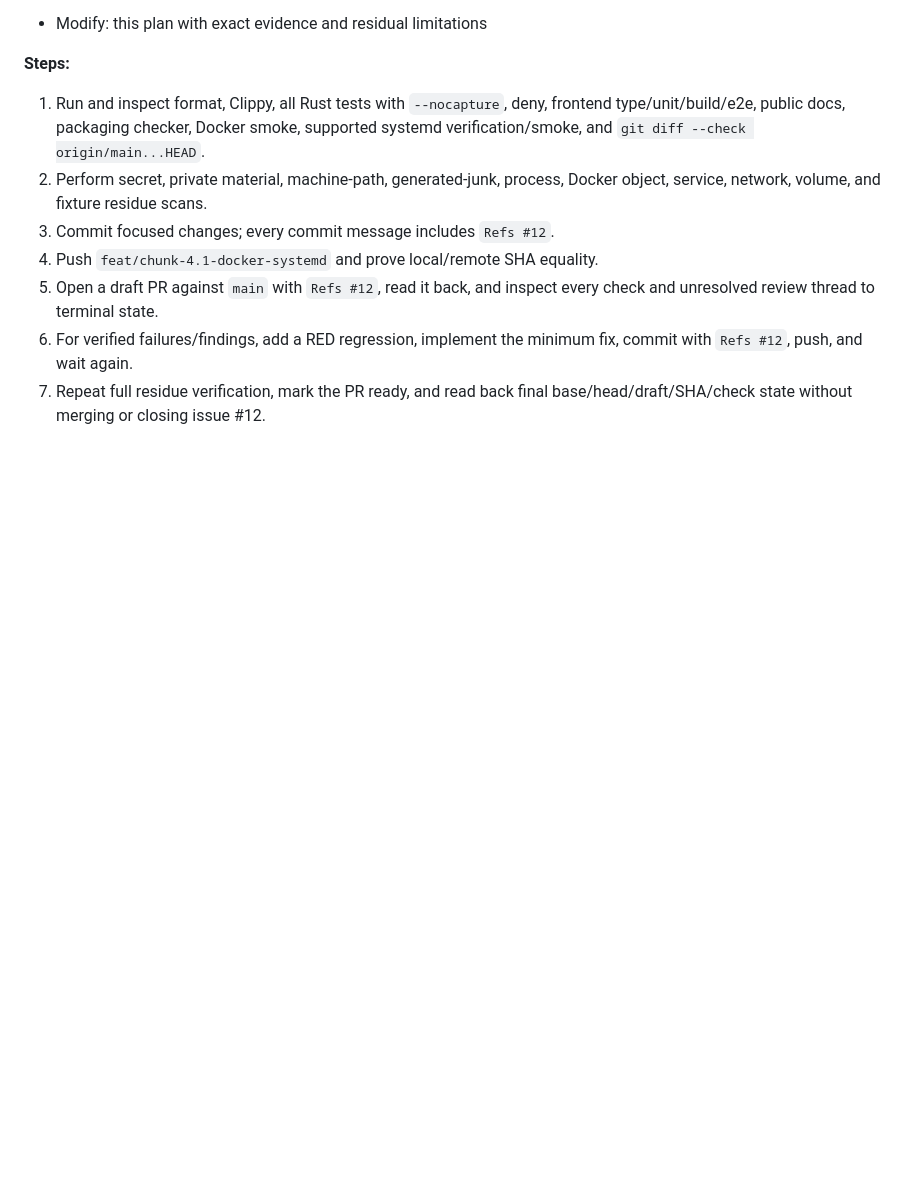
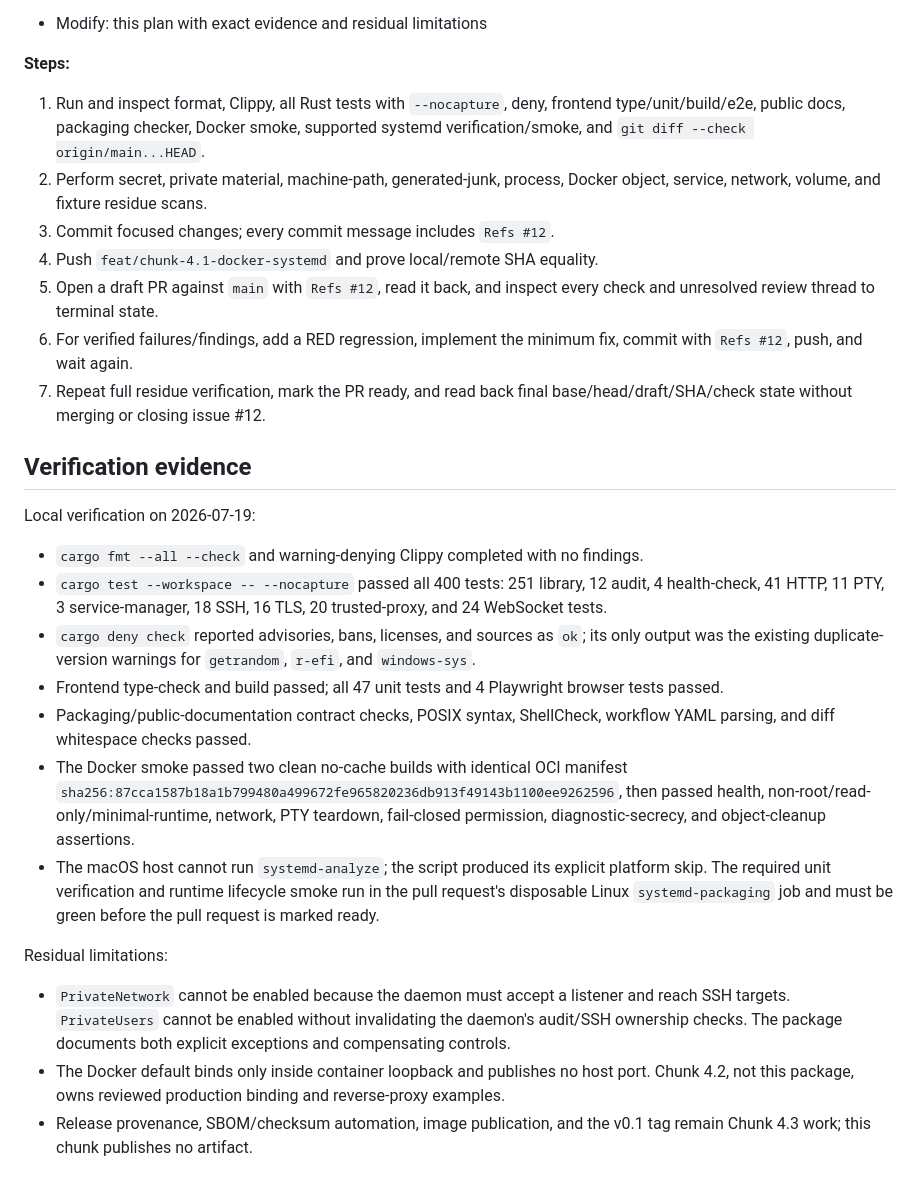
Before and after one commit to tkolsto/ttygate, a Markdown page: docs/plans/2026-07-19-chunk-4.1-docker-systemd.md, the part around the change. Drawn GitHub-style; blank space fills up the shorter version.

Commit message:
docs: record Chunk 4.1 verification (Refs #12)

```diff
--- a/docs/plans/2026-07-19-chunk-4.1-docker-systemd.md
+++ b/docs/plans/2026-07-19-chunk-4.1-docker-systemd.md
@@ -182,3 +182,40 @@ GitHub Actions.
    fix, commit with `Refs #12`, push, and wait again.
 7. Repeat full residue verification, mark the PR ready, and read back final
    base/head/draft/SHA/check state without merging or closing issue #12.
+
+## Verification evidence
+
+Local verification on 2026-07-19:
+
+- `cargo fmt --all --check` and warning-denying Clippy completed with no
+  findings.
+- `cargo test --workspace -- --nocapture` passed all 400 tests: 251 library,
+  12 audit, 4 health-check, 41 HTTP, 11 PTY, 3 service-manager, 18 SSH, 16 TLS,
+  20 trusted-proxy, and 24 WebSocket tests.
+- `cargo deny check` reported advisories, bans, licenses, and sources as
+  `ok`; its only output was the existing duplicate-version warnings for
+  `getrandom`, `r-efi`, and `windows-sys`.
+- Frontend type-check and build passed; all 47 unit tests and 4 Playwright
+  browser tests passed.
+- Packaging/public-documentation contract checks, POSIX syntax, ShellCheck,
+  workflow YAML parsing, and diff whitespace checks passed.
+- The Docker smoke passed two clean no-cache builds with identical OCI
+  manifest `sha256:87cca1587b18a1b799480a499672fe965820236db913f49143b1100ee9262596`,
+  then passed health, non-root/read-only/minimal-runtime, network, PTY teardown,
+  fail-closed permission, diagnostic-secrecy, and object-cleanup assertions.
+- The macOS host cannot run `systemd-analyze`; the script produced its explicit
+  platform skip. The required unit verification and runtime lifecycle smoke
+  run in the pull request's disposable Linux `systemd-packaging` job and must
+  be green before the pull request is marked ready.
+
+Residual limitations:
+
+- `PrivateNetwork` cannot be enabled because the daemon must accept a listener
+  and reach SSH targets. `PrivateUsers` cannot be enabled without invalidating
+  the daemon's audit/SSH ownership checks. The package documents both explicit
+  exceptions and compensating controls.
+- The Docker default binds only inside container loopback and publishes no
+  host port. Chunk 4.2, not this package, owns reviewed production binding and
+  reverse-proxy examples.
+- Release provenance, SBOM/checksum automation, image publication, and the
+  v0.1 tag remain Chunk 4.3 work; this chunk publishes no artifact.
```
